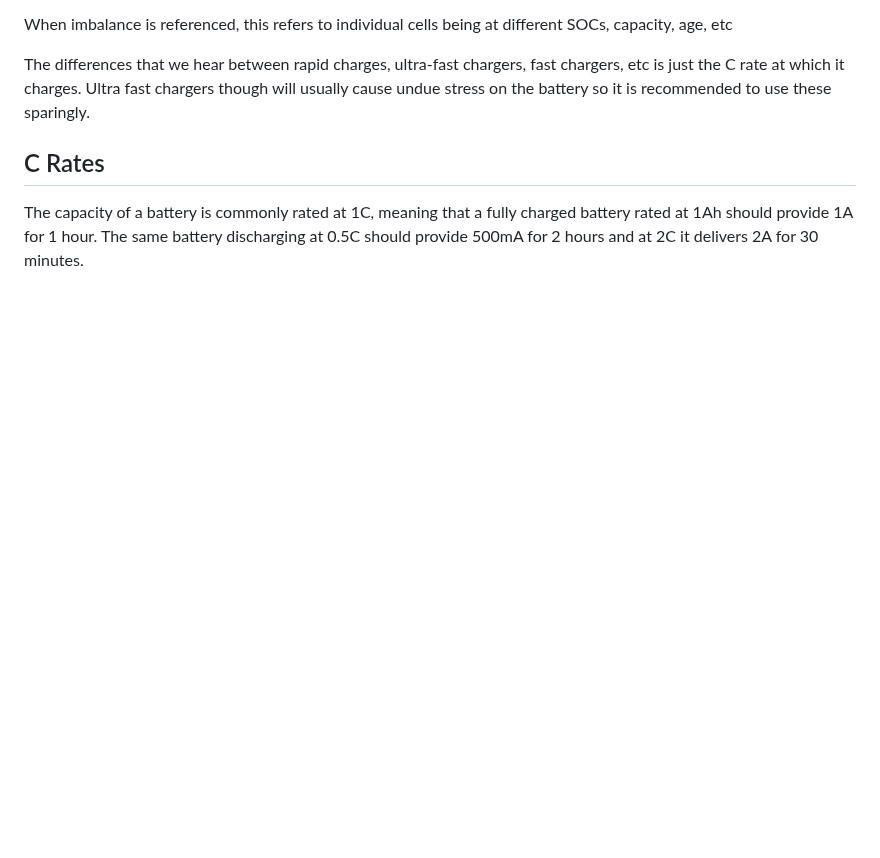
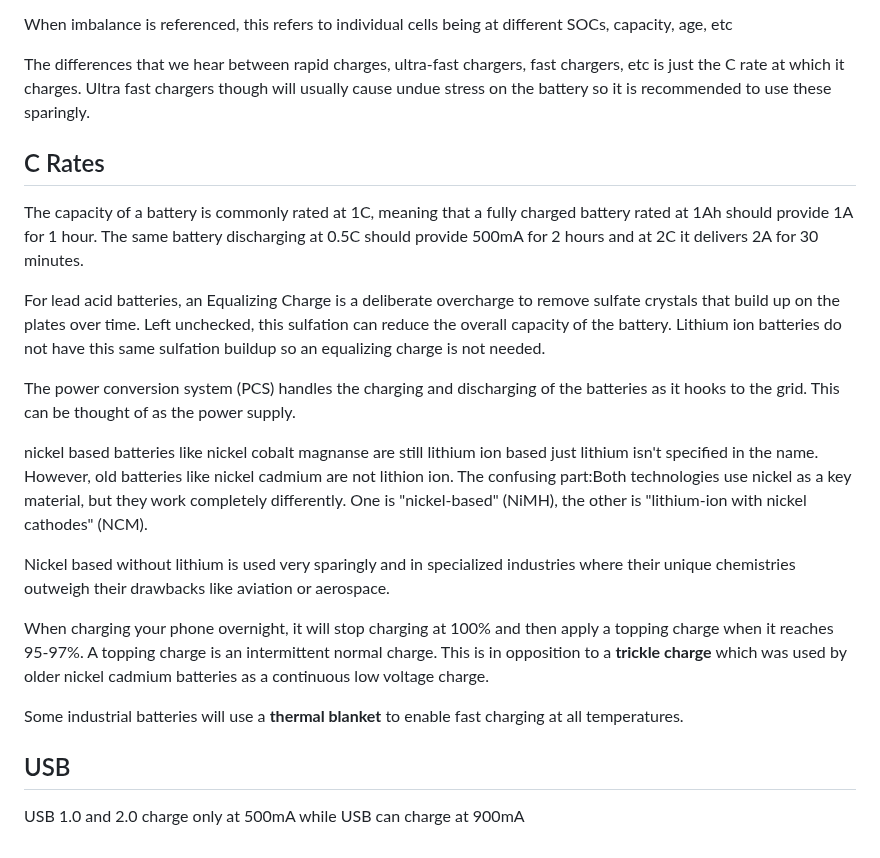
Before and after one commit to bjellesma/Notes, a Markdown page: books/batteries-in-a-portable-world.md, the part around the change. Rendered like a GitHub page; blank space fills up the shorter version.

```diff
--- a/books/batteries-in-a-portable-world.md
+++ b/books/batteries-in-a-portable-world.md
@@ -326,3 +326,18 @@ The differences that we hear between rapid charges, ultra-fast chargers, fast ch
 ## C Rates
 
 The capacity of a battery is commonly rated at 1C, meaning that a fully charged battery rated at 1Ah should provide 1A for 1 hour. The same battery discharging at 0.5C should provide 500mA for 2 hours and at 2C it delivers 2A for 30 minutes.
+
+For lead acid batteries, an Equalizing Charge is a deliberate overcharge to remove sulfate crystals that build up on the plates over time. Left unchecked, this sulfation can reduce the overall capacity of the battery. Lithium ion batteries do not have this same sulfation buildup so an equalizing charge is not needed.
+
+The power conversion system (PCS) handles the charging and discharging of the batteries as it hooks to the grid. This can be thought of as the power supply.
+
+nickel based batteries like nickel cobalt magnanse are still lithium ion based just lithium isn't specified in the name. However, old batteries like nickel cadmium are not lithion ion. The confusing part:Both technologies use nickel as a key material, but they work completely differently. One is "nickel-based" (NiMH), the other is "lithium-ion with nickel cathodes" (NCM).
+
+Nickel based without lithium is used very sparingly and in specialized industries where their unique chemistries outweigh their drawbacks like aviation or aerospace.
+
+When charging your phone overnight, it will stop charging at 100% and then apply a topping charge when it reaches 95-97%. A topping charge is an intermittent normal charge. This is in opposition to a **trickle charge** which was used by older nickel cadmium batteries as a continuous low voltage charge.
+
+Some industrial batteries will use a **thermal blanket** to enable fast charging at all temperatures.
+
+## USB
+USB 1.0 and 2.0 charge only at 500mA while USB can charge at 900mA
```
